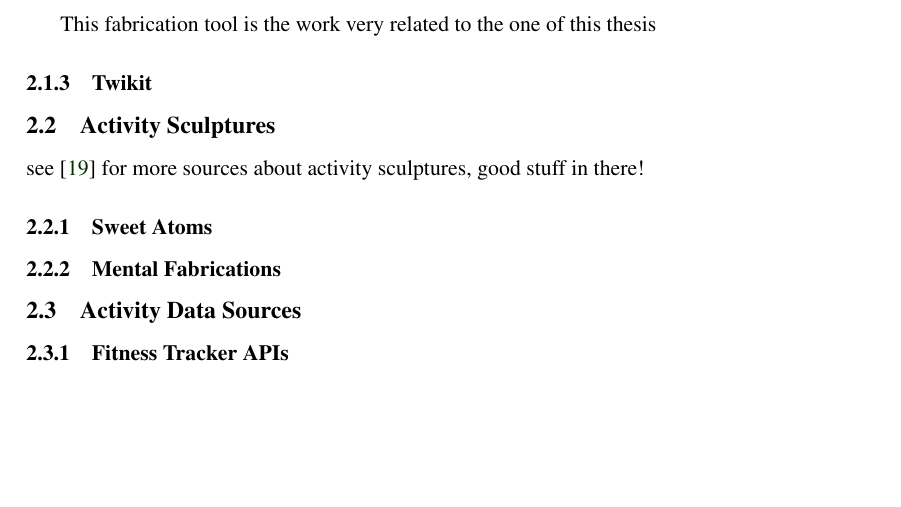
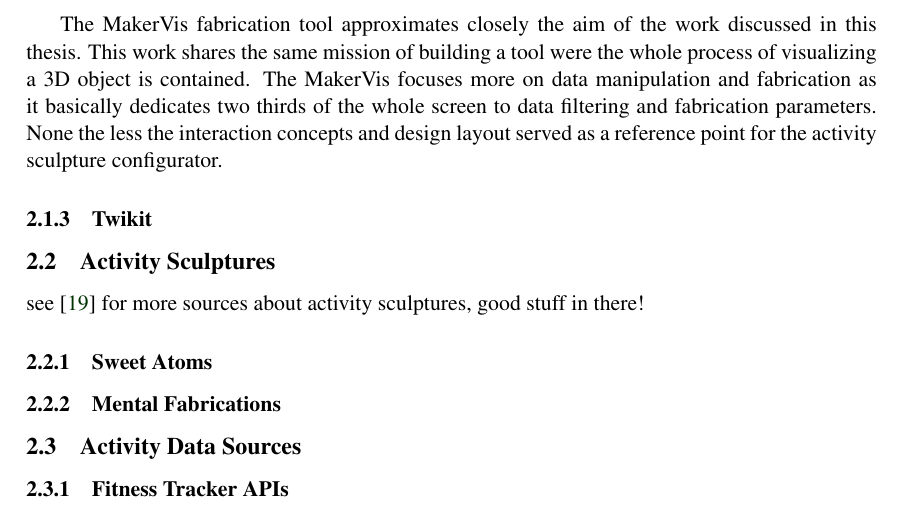
Before and after one commit to WalterRempening/Master-Thesis, a LaTeX document (medieninformatik-arbeit.tex, which reads RelatedWork/content.tex): part of page 16 of 33, cut at the place of the change, the shorter picture padded with empty space. Compiled offline with pdfLaTeX.

Commit message:
Finish MakerVis section

```diff
--- a/RelatedWork/content.tex
+++ b/RelatedWork/content.tex
@@ -88,7 +88,7 @@ Although the authors conducted a relative small user study, the results provided
 \end{center}
 \end{figure}
 
-This fabrication tool is the work very related to the one of this thesis
+The MakerVis fabrication tool approximates closely the aim of the work discussed in this thesis. This work shares the same mission of building a tool were the whole process of visualizing a 3D object is contained. The MakerVis focuses more on data manipulation and fabrication as it basically dedicates two thirds of the whole screen to data filtering and fabrication parameters. None the less the interaction concepts and design layout served as a reference point for the activity sculpture configurator.
 
 \subsubsection{Twikit}
 
```
Also changed, not shown: medieninformatik-arbeit.pdf, 3 other files.
